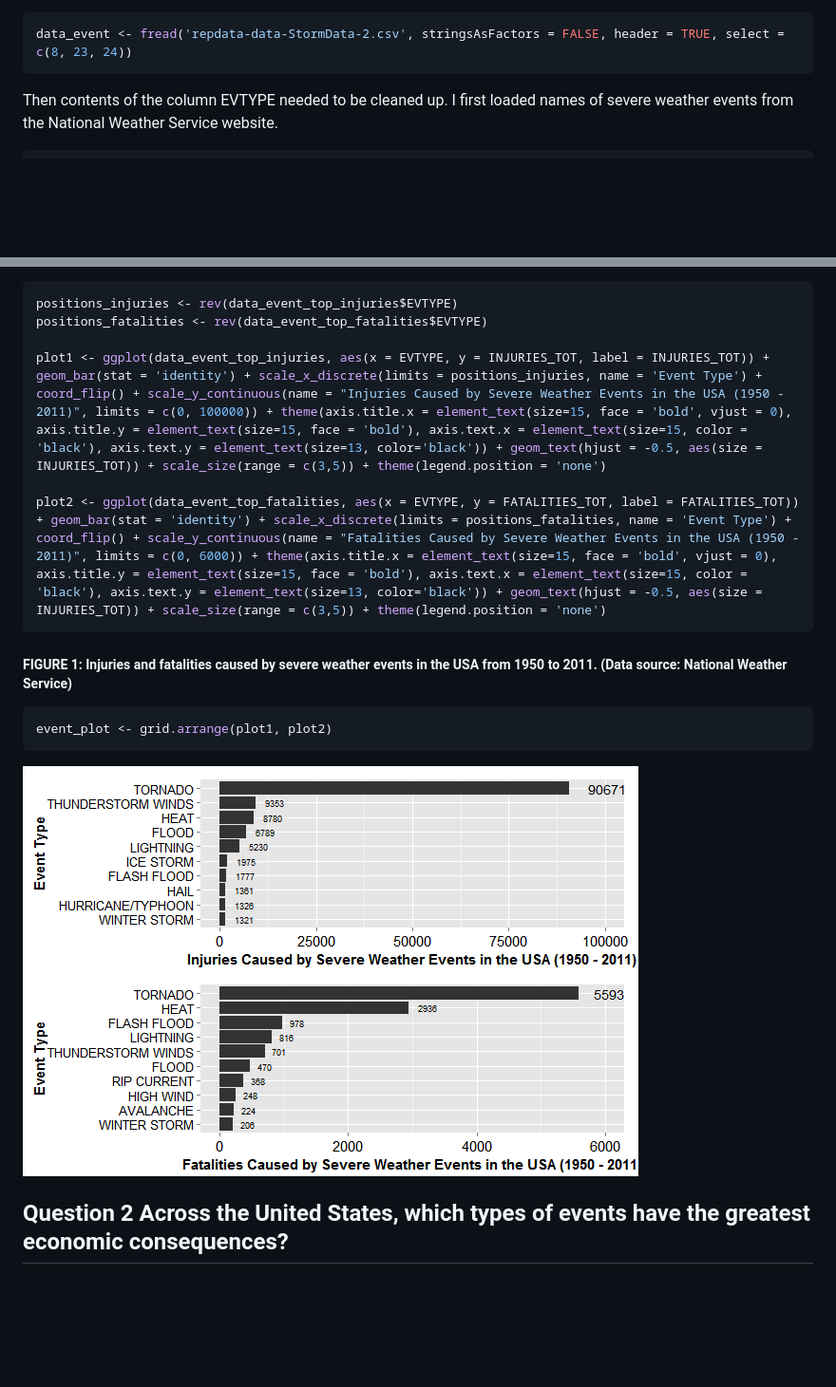
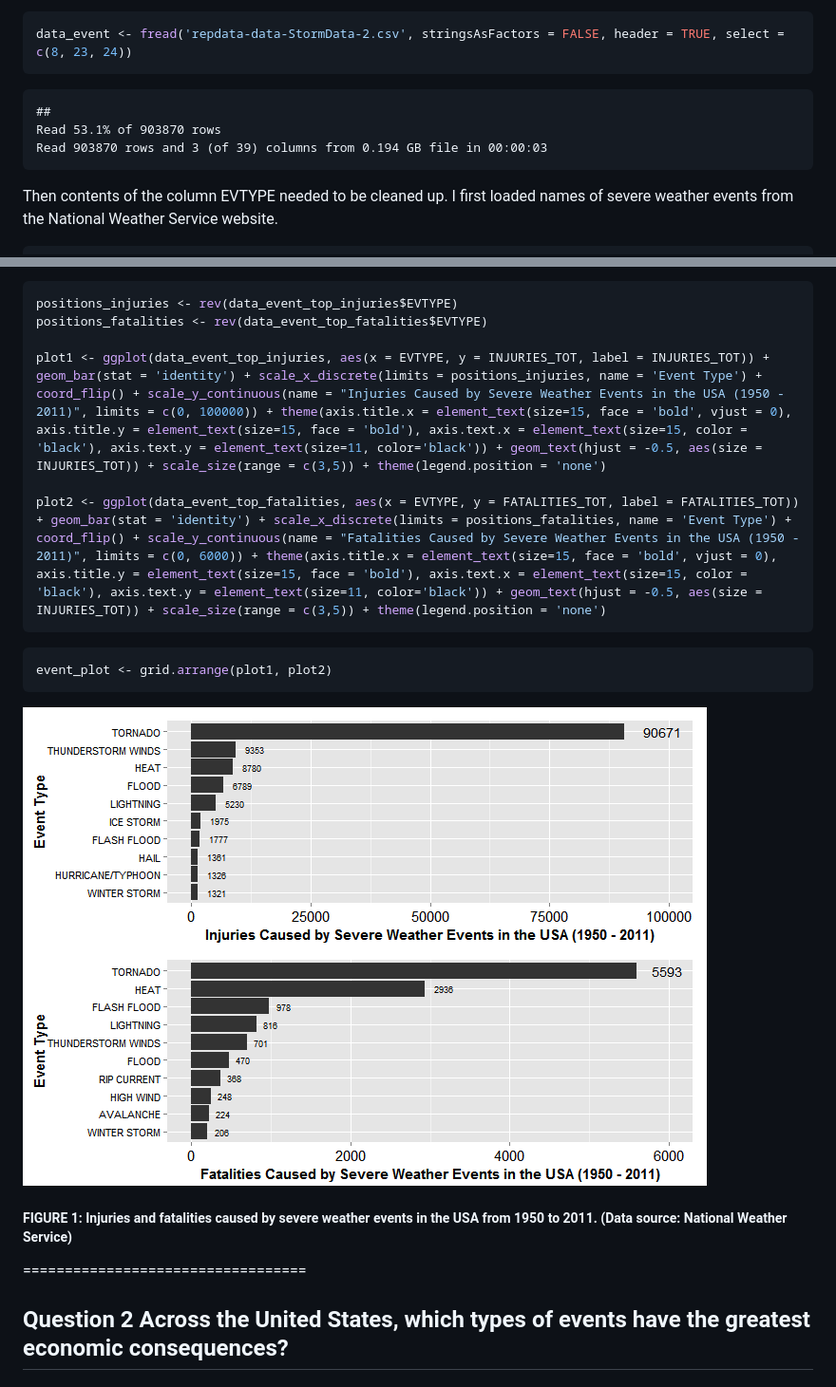
Before and after one commit to spaceysun/RepData_PeerAssessment2, a Markdown page: Assignment_2.md, 2 parts joined by grey strips. Shown: that part at 95% size. GitHub-like rendering; pictures changed too: figure/unnamed-chunk-21-1.png; blank space fills up the shorter version.

Commit message:
All codes have been completed.
Now I only need to append some more texts.

````diff
--- a/Assignment_2.md
+++ b/Assignment_2.md
@@ -51,6 +51,12 @@ It was decided that only columns of EVTYPE, INJURIES and MORTALITIES need to be
 
 ```r
 data_event <- fread('repdata-data-StormData-2.csv', stringsAsFactors = FALSE, header = TRUE, select = c(8, 23, 24))
+```
+
+```
+##
+Read 53.1% of 903870 rows
+Read 903870 rows and 3 (of 39) columns from 0.194 GB file in 00:00:03
 ```
 
 Then contents of the column EVTYPE needed to be cleaned up. I first loaded names of severe weather events from the National Weather Service website.
@@ -220,18 +226,20 @@ Final results were plotted then.
 positions_injuries <- rev(data_event_top_injuries$EVTYPE)
 positions_fatalities <- rev(data_event_top_fatalities$EVTYPE)
 
-plot1 <- ggplot(data_event_top_injuries, aes(x = EVTYPE, y = INJURIES_TOT, label = INJURIES_TOT)) + geom_bar(stat = 'identity') + scale_x_discrete(limits = positions_injuries, name = 'Event Type') + coord_flip() + scale_y_continuous(name = "Injuries Caused by Severe Weather Events in the USA (1950 - 2011)", limits = c(0, 100000)) + theme(axis.title.x = element_text(size=15, face = 'bold', vjust = 0), axis.title.y = element_text(size=15, face = 'bold'), axis.text.x = element_text(size=15, color = 'black'), axis.text.y = element_text(size=13, color='black')) + geom_text(hjust = -0.5, aes(size = INJURIES_TOT)) + scale_size(range = c(3,5)) + theme(legend.position = 'none')
+plot1 <- ggplot(data_event_top_injuries, aes(x = EVTYPE, y = INJURIES_TOT, label = INJURIES_TOT)) + geom_bar(stat = 'identity') + scale_x_discrete(limits = positions_injuries, name = 'Event Type') + coord_flip() + scale_y_continuous(name = "Injuries Caused by Severe Weather Events in the USA (1950 - 2011)", limits = c(0, 100000)) + theme(axis.title.x = element_text(size=15, face = 'bold', vjust = 0), axis.title.y = element_text(size=15, face = 'bold'), axis.text.x = element_text(size=15, color = 'black'), axis.text.y = element_text(size=11, color='black')) + geom_text(hjust = -0.5, aes(size = INJURIES_TOT)) + scale_size(range = c(3,5)) + theme(legend.position = 'none')
 
-plot2 <- ggplot(data_event_top_fatalities, aes(x = EVTYPE, y = FATALITIES_TOT, label = FATALITIES_TOT)) + geom_bar(stat = 'identity') + scale_x_discrete(limits = positions_fatalities, name = 'Event Type') + coord_flip() + scale_y_continuous(name = "Fatalities Caused by Severe Weather Events in the USA (1950 - 2011)", limits = c(0, 6000)) + theme(axis.title.x = element_text(size=15, face = 'bold', vjust = 0), axis.title.y = element_text(size=15, face = 'bold'), axis.text.x = element_text(size=15, color = 'black'), axis.text.y = element_text(size=13, color='black')) + geom_text(hjust = -0.5, aes(size = INJURIES_TOT)) + scale_size(range = c(3,5)) + theme(legend.position = 'none')
+plot2 <- ggplot(data_event_top_fatalities, aes(x = EVTYPE, y = FATALITIES_TOT, label = FATALITIES_TOT)) + geom_bar(stat = 'identity') + scale_x_discrete(limits = positions_fatalities, name = 'Event Type') + coord_flip() + scale_y_continuous(name = "Fatalities Caused by Severe Weather Events in the USA (1950 - 2011)", limits = c(0, 6000)) + theme(axis.title.x = element_text(size=15, face = 'bold', vjust = 0), axis.title.y = element_text(size=15, face = 'bold'), axis.text.x = element_text(size=15, color = 'black'), axis.text.y = element_text(size=11, color='black')) + geom_text(hjust = -0.5, aes(size = INJURIES_TOT)) + scale_size(range = c(3,5)) + theme(legend.position = 'none')
 ```
 
-##### FIGURE 1: Injuries and fatalities caused by severe weather events in the USA from 1950 to 2011. (Data source: National Weather Service)
 
 ```r
 event_plot <- grid.arrange(plot1, plot2)
 ```
 
 ![plot of chunk unnamed-chunk-21](figure/unnamed-chunk-21-1.png)
+##### FIGURE 1: Injuries and fatalities caused by severe weather events in the USA from 1950 to 2011. (Data source: National Weather Service)
+
+==================================
 
 ## Question 2 Across the United States, which types of events have the greatest economic consequences?
 
````
Also changed, not shown: other parts of Assignment_2.md (+5 -8 lines), figure/unnamed-chunk-36-1.png, 3 other files.
